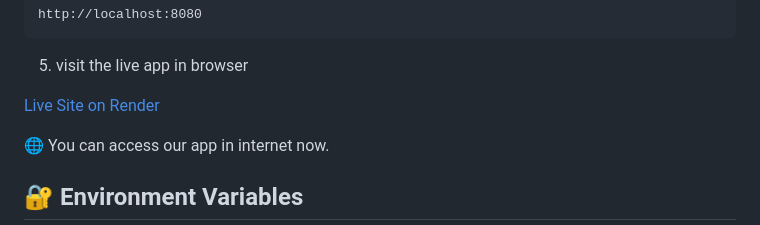
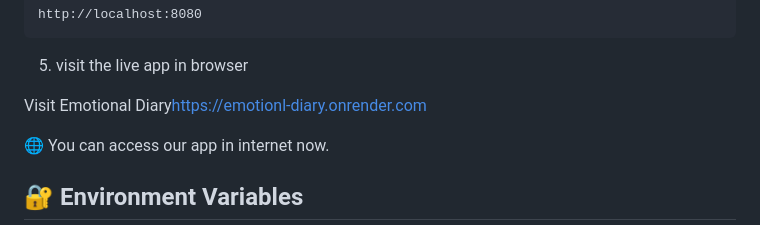
Before and after one commit to Baikseungwoo/WP_Term-project_Emotionl-Diary, a Markdown page: README.md, the part around the change. Rendered like a GitHub page.

````diff
--- a/README.md
+++ b/README.md
@@ -106,7 +106,7 @@ http://localhost:8080
 ```
 5. visit the live app in browser
 
-[Live Site on Render](https://emotionl-diary.onrender.com)
+  Visit Emotional Diary[https://emotionl-diary.onrender.com](https://emotionl-diary.onrender.com)
 
 
 🌐 You can access our app in internet now.
````
